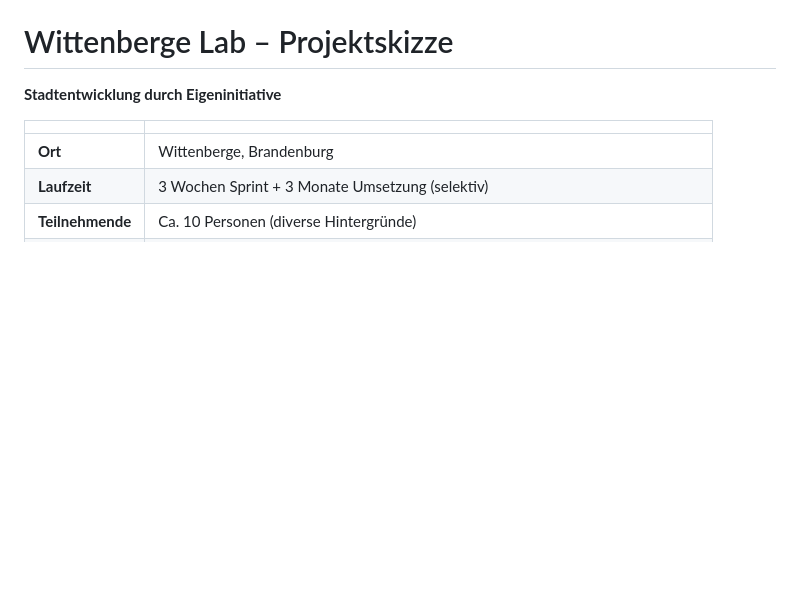
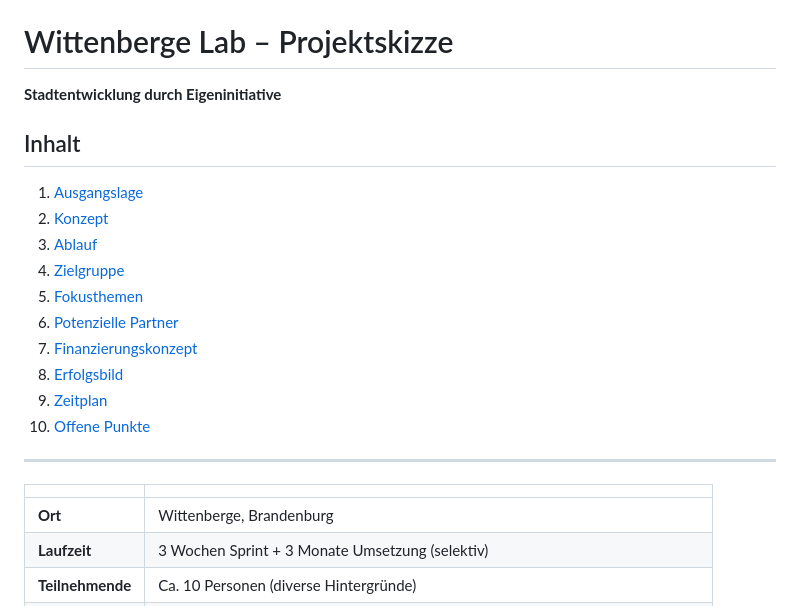
Before and after one commit to jchristlieb/wittenberge-lab, a Markdown page: README.md, the part around the change. Rendered like a GitHub page; blank space fills up the shorter version.

Commit message:
Inhaltsverzeichnis zur README hinzugefügt
Co-Authored-By: Claude Sonnet 4.6 <noreply@anthropic.com>

```diff
--- a/README.md
+++ b/README.md
@@ -1,6 +1,21 @@
 # Wittenberge Lab – Projektskizze
 
 **Stadtentwicklung durch Eigeninitiative**
+
+## Inhalt
+
+1. [Ausgangslage](#1-ausgangslage)
+2. [Konzept](#2-konzept)
+3. [Ablauf](#3-ablauf)
+4. [Zielgruppe](#4-zielgruppe)
+5. [Fokusthemen](#5-fokusthemen)
+6. [Potenzielle Partner](#6-potenzielle-partner)
+7. [Finanzierungskonzept](#7-finanzierungskonzept)
+8. [Erfolgsbild](#8-erfolgsbild)
+9. [Zeitplan](#zeitplan)
+10. [Offene Punkte](#9-offene-punkte)
+
+---
 
 | | |
 |---|---|
```
